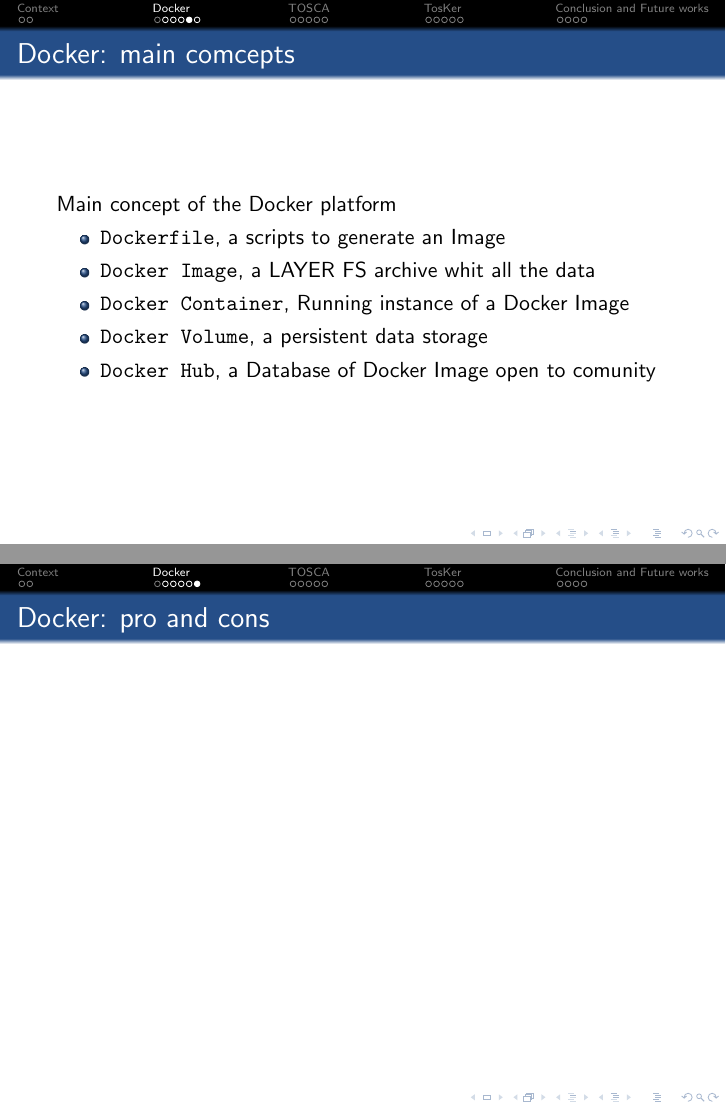
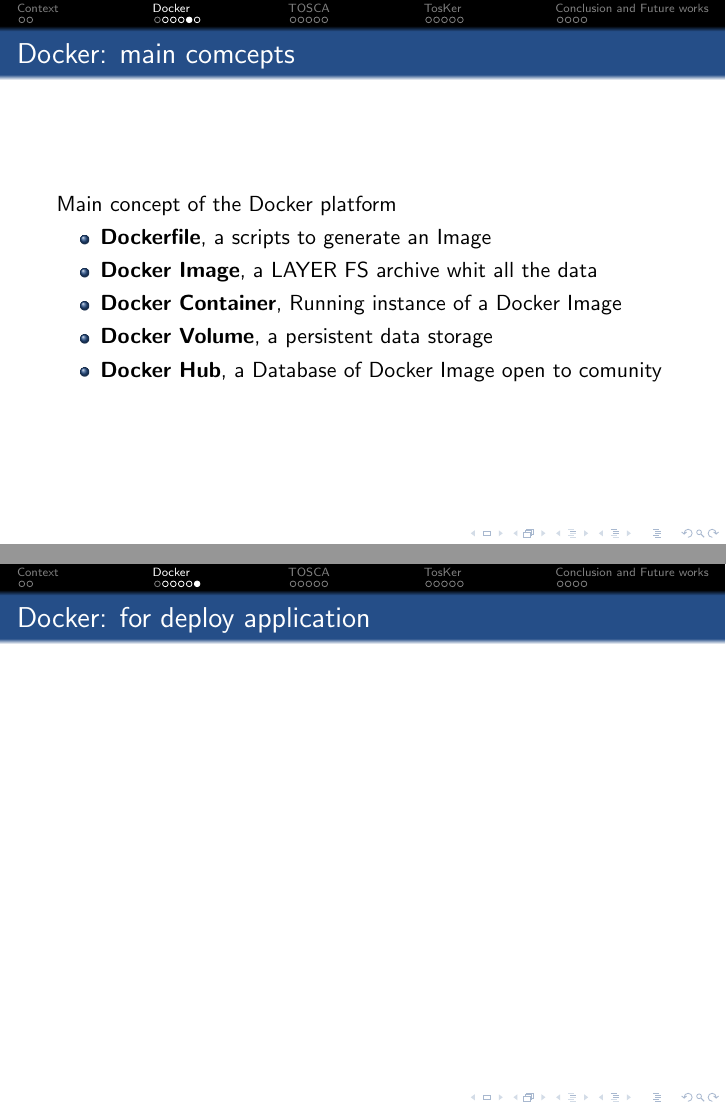
Before and after one commit to lucarin91/TosKer-lecture, LaTeX slides (seminar/main.tex): pages 8 and 9 of 23, joined at a grey line. Compiled offline with pdfLaTeX.

Commit message:
update docker

```diff
--- a/seminar/main.tex
+++ b/seminar/main.tex
@@ -113,15 +113,15 @@
   \begin{frame}{Docker: main comcepts}
     Main concept of the Docker platform
     \begin{itemize}
-      \item \texttt{Dockerfile}, a scripts to generate an Image
-      \item \texttt{Docker Image}, a LAYER FS archive whit all the data
-      \item \texttt{Docker Container}, Running instance of a Docker Image
-      \item \texttt{Docker Volume}, a persistent data storage
-      \item \texttt{Docker Hub}, a Database of Docker Image open to comunity
+      \item \textbf{Dockerfile}, a scripts to generate an Image
+      \item \textbf{Docker Image}, a LAYER FS archive whit all the data
+      \item \textbf{Docker Container}, Running instance of a Docker Image
+      \item \textbf{Docker Volume}, a persistent data storage
+      \item \textbf{Docker Hub}, a Database of Docker Image open to comunity
     \end{itemize}
   \end{frame}
 
-  \begin{frame}{Docker: pro and cons}
+  \begin{frame}{Docker: for deploy application}
 
   \end{frame}
 
```
